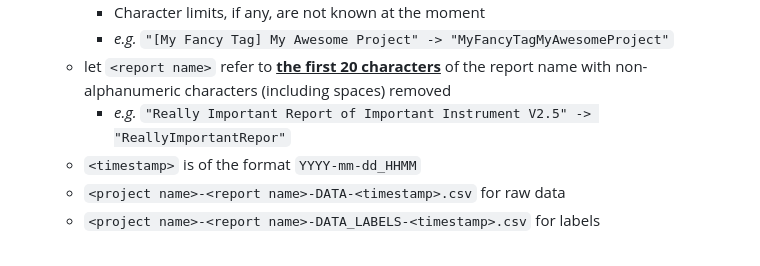
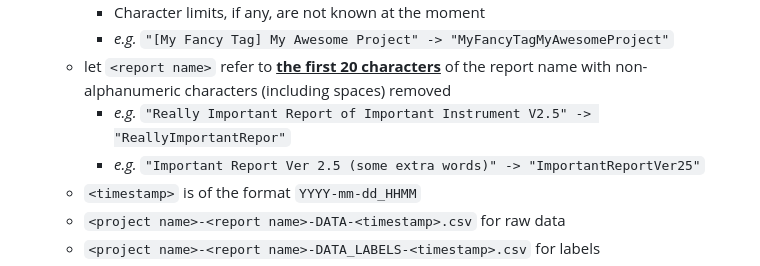
Before and after one commit to roscoelai/reference, a Markdown page: reference-REDCap.md, the part around the change. GitHub-like rendering.

```diff
--- a/reference-REDCap.md
+++ b/reference-REDCap.md
@@ -14,6 +14,7 @@ The uninitiated might have some difficulty appreciating some of the pointers her
     - _e.g._ `"[My Fancy Tag] My Awesome Project" -> "MyFancyTagMyAwesomeProject"`
   - let `<report name>` refer to <ins>**the first 20 characters**</ins> of the report name with non-alphanumeric characters (including spaces) removed
     - _e.g._ `"Really Important Report of Important Instrument V2.5" -> "ReallyImportantRepor"`
+    - _e.g._ `"Important Report Ver 2.5 (some extra words)" -> "ImportantReportVer25"`
   - `<timestamp>` is of the format `YYYY-mm-dd_HHMM`
   - `<project name>-<report name>-DATA-<timestamp>.csv` for raw data
   - `<project name>-<report name>-DATA_LABELS-<timestamp>.csv` for labels
```
